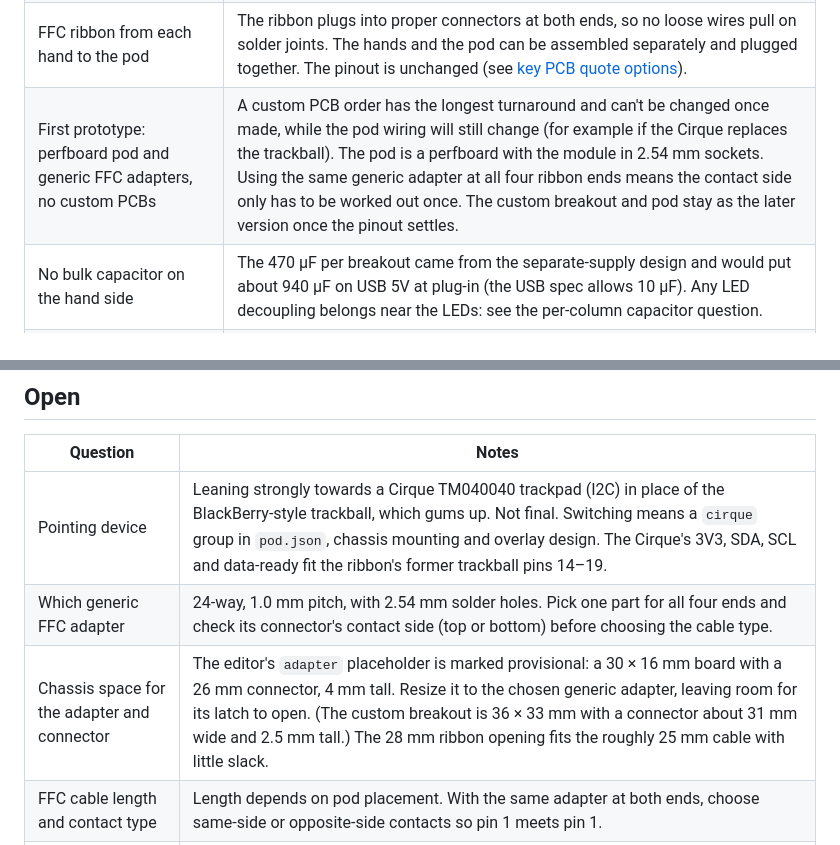
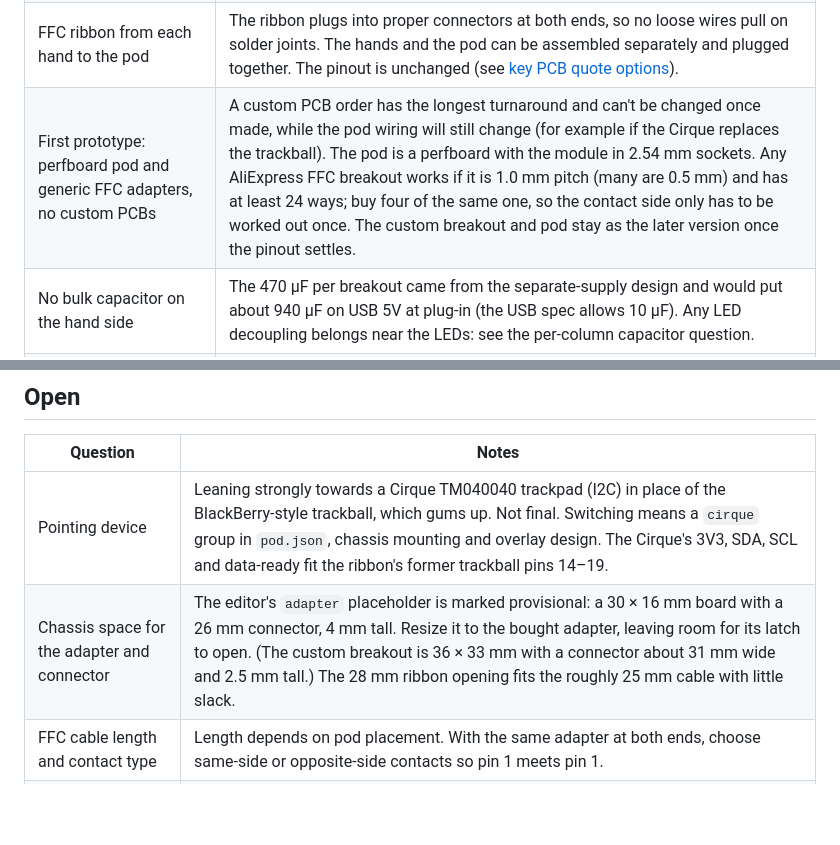
Before and after one commit to shishberg/capybara, a Markdown page: docs/design-status.md, 2 parts joined by grey strips. Rendered like a GitHub page; blank space fills up the shorter version.

Commit message:
v4: the generic FFC adapter is a purchase detail, not an open question
Co-Authored-By: Claude Opus 5.5 <noreply@anthropic.com>

```diff
--- a/docs/design-status.md
+++ b/docs/design-status.md
@@ -19,7 +19,7 @@ Paused, kept as reference: the flex finger boards, flat thumb PCBs, LED-free pod
 | LED power from the module's 5V pin | USB-powered through the WT9932P4-TINY header 5V pin (J_R pin 27), which sits after the module's USB power path (Q1/Q2 and D4 on its schematic). No separate LED supply. `pod.json` lists it as `+5V` in the `rgb` group. |
 | Total draw must fit a laptop USB port | If the design needs more than a laptop's USB port provides, cut features rather than add power. The ESP32-P4 module takes roughly 100–150 mA at 5V (datasheet Table 5-7, about 65–125 mA at 3.3V at 360 MHz with peripherals, plus USB PHY and on-module LEDs, through the module's DC-DC). On a 500 mA USB 2.0 port that leaves about 300 mA for LEDs, enforced by a firmware brightness cap. |
 | FFC ribbon from each hand to the pod | The ribbon plugs into proper connectors at both ends, so no loose wires pull on solder joints. The hands and the pod can be assembled separately and plugged together. The pinout is unchanged (see [key PCB quote options](key-pcb-quote-options.md#ribbon-pinout)). |
-| First prototype: perfboard pod and generic FFC adapters, no custom PCBs | A custom PCB order has the longest turnaround and can't be changed once made, while the pod wiring will still change (for example if the Cirque replaces the trackball). The pod is a perfboard with the module in 2.54 mm sockets. Using the same generic adapter at all four ribbon ends means the contact side only has to be worked out once. The custom breakout and pod stay as the later version once the pinout settles. |
+| First prototype: perfboard pod and generic FFC adapters, no custom PCBs | A custom PCB order has the longest turnaround and can't be changed once made, while the pod wiring will still change (for example if the Cirque replaces the trackball). The pod is a perfboard with the module in 2.54 mm sockets. Any AliExpress FFC breakout works if it is 1.0 mm pitch (many are 0.5 mm) and has at least 24 ways; buy four of the same one, so the contact side only has to be worked out once. The custom breakout and pod stay as the later version once the pinout settles. |
 | No bulk capacitor on the hand side | The 470 µF per breakout came from the separate-supply design and would put about 940 µF on USB 5V at plug-in (the USB spec allows 10 µF). Any LED decoupling belongs near the LEDs: see the per-column capacitor question. |
 | Keep the SN74AHCT125 level shifter | Shifts the two 3.3V RGB data lines to 5V for the LEDs. The perfboard pod uses the DIP SN74AHCT125N; the custom pod uses the SOIC SN74AHCT125D. Keep the 330 Ω series resistors, 100k pulldowns and 100 nF decoupling. |
 | Pod pin map lives in `v4/pod.json` | The only hand-edited pin map. See the README's pod pin map section. |
@@ -31,8 +31,7 @@ Paused, kept as reference: the flex finger boards, flat thumb PCBs, LED-free pod
 | Question | Notes |
 |---|---|
 | Pointing device | Leaning strongly towards a Cirque TM040040 trackpad (I2C) in place of the BlackBerry-style trackball, which gums up. Not final. Switching means a `cirque` group in `pod.json`, chassis mounting and overlay design. The Cirque's 3V3, SDA, SCL and data-ready fit the ribbon's former trackball pins 14–19. |
-| Which generic FFC adapter | 24-way, 1.0 mm pitch, with 2.54 mm solder holes. Pick one part for all four ends and check its connector's contact side (top or bottom) before choosing the cable type. |
-| Chassis space for the adapter and connector | The editor's `adapter` placeholder is marked provisional: a 30 × 16 mm board with a 26 mm connector, 4 mm tall. Resize it to the chosen generic adapter, leaving room for its latch to open. (The custom breakout is 36 × 33 mm with a connector about 31 mm wide and 2.5 mm tall.) The 28 mm ribbon opening fits the roughly 25 mm cable with little slack. |
+| Chassis space for the adapter and connector | The editor's `adapter` placeholder is marked provisional: a 30 × 16 mm board with a 26 mm connector, 4 mm tall. Resize it to the bought adapter, leaving room for its latch to open. (The custom breakout is 36 × 33 mm with a connector about 31 mm wide and 2.5 mm tall.) The 28 mm ribbon opening fits the roughly 25 mm cable with little slack. |
 | FFC cable length and contact type | Length depends on pod placement. With the same adapter at both ends, choose same-side or opposite-side contacts so pin 1 meets pin 1. |
 | Per-column capacitors on the tiles | Test a short column of tiles first; add one hand-wired ceramic capacitor per column (12 total) only if testing shows it helps. Value not chosen. |
 | Tile diode direction | The listing's variant is "RGB diode R2C", suggesting ROW2COL, while the custom tile is COL2ROW. Measure with a multimeter and set firmware to match. |
```
